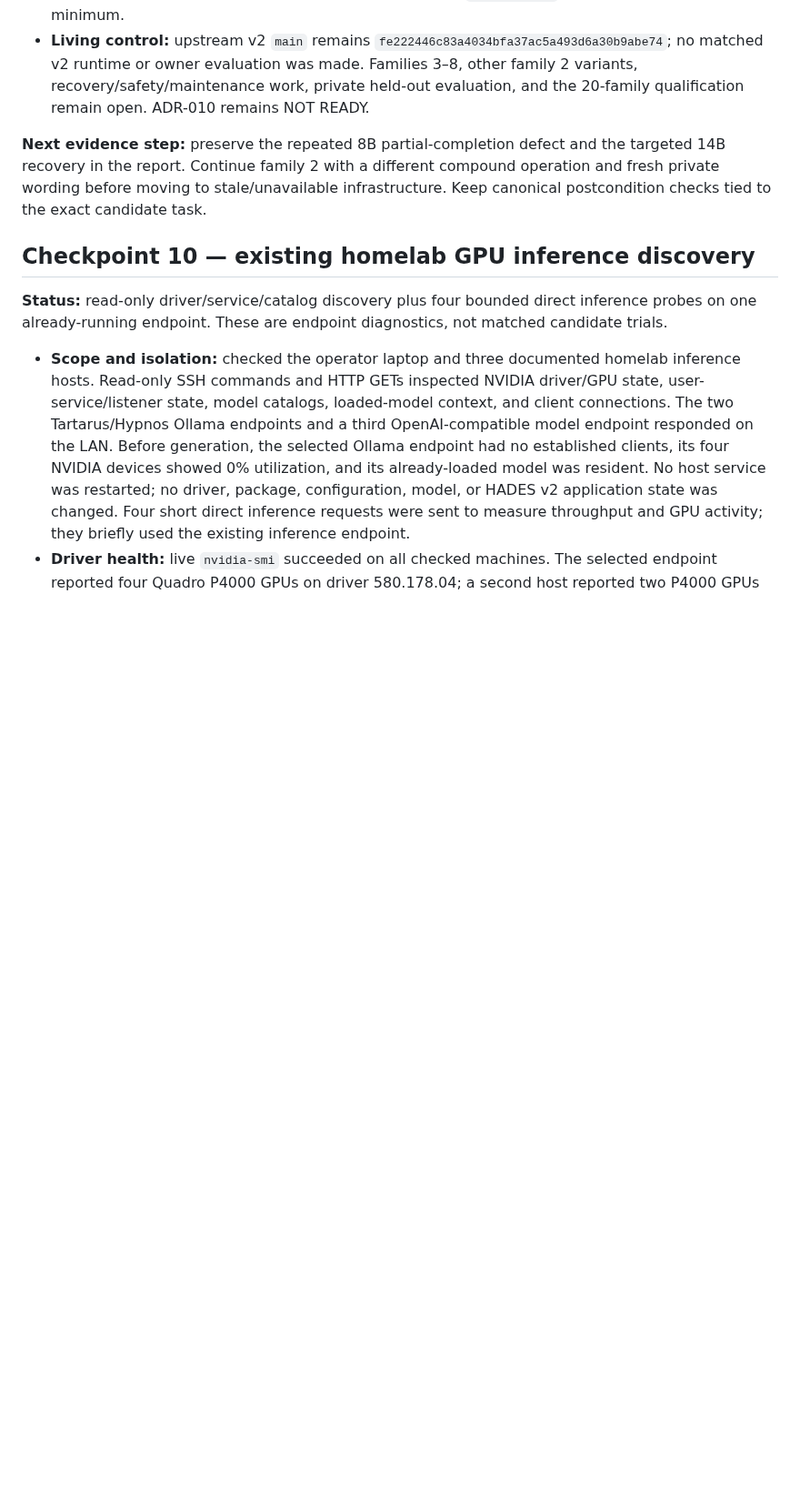
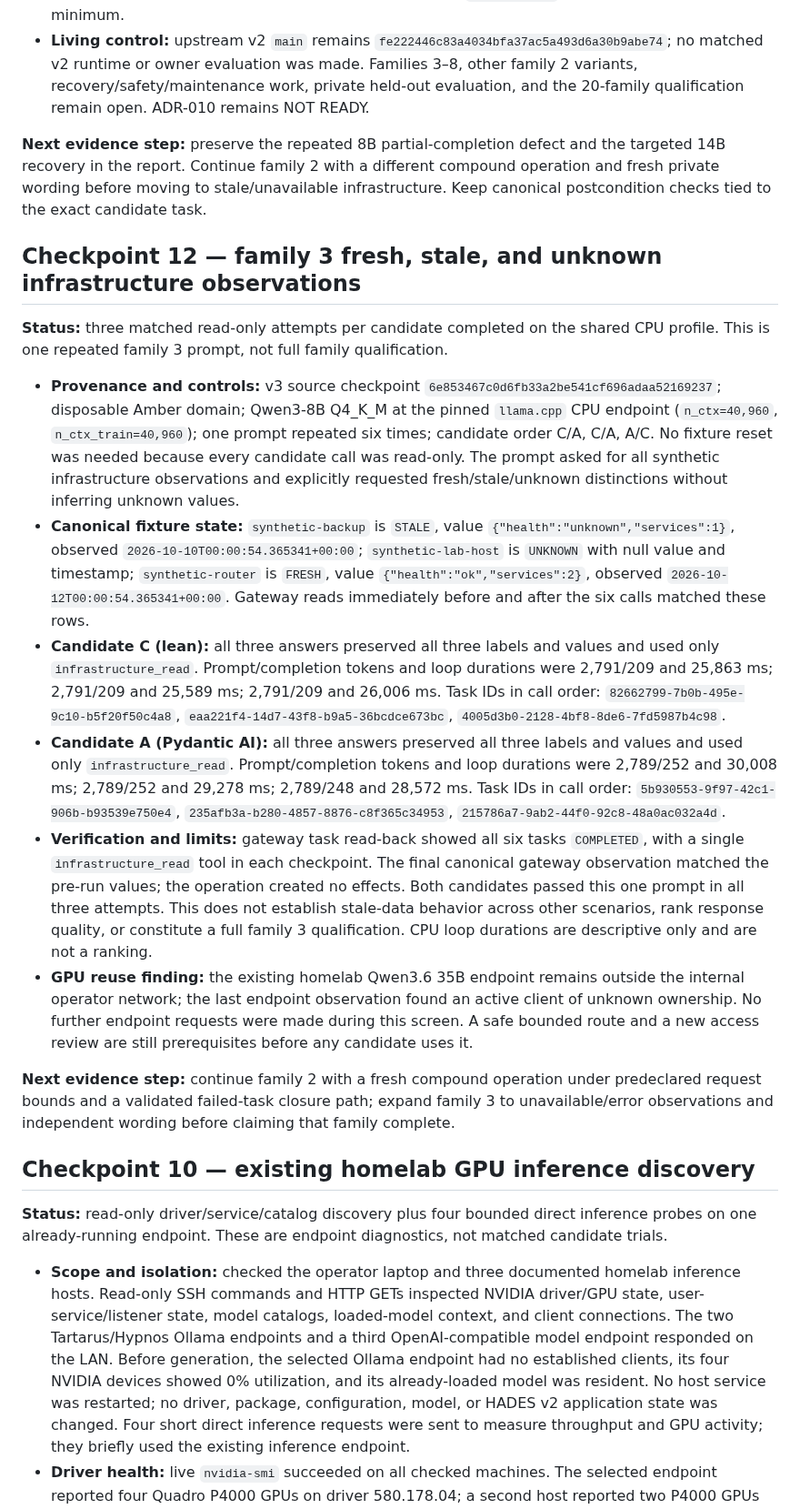
Before and after one commit to p0rkm4th/hades-v3, a Markdown page: docs/COMPARISON_REPORT.md, the part around the change. Shown at 91% size. GitHub-like rendering; blank space fills up the shorter version.

Commit message:
Record matched family three infrastructure screen

```diff
--- a/docs/COMPARISON_REPORT.md
+++ b/docs/COMPARISON_REPORT.md
@@ -113,6 +113,19 @@ This verifies one deterministic shared shell/Git fixture, not model-driven perfo
 
 **Next evidence step:** preserve the repeated 8B partial-completion defect and the targeted 14B recovery in the report. Continue family 2 with a different compound operation and fresh private wording before moving to stale/unavailable infrastructure. Keep canonical postcondition checks tied to the exact candidate task.
 
+## Checkpoint 12 — family 3 fresh, stale, and unknown infrastructure observations
+
+**Status:** three matched read-only attempts per candidate completed on the shared CPU profile. This is one repeated family 3 prompt, not full family qualification.
+
+- **Provenance and controls:** v3 source checkpoint `6e853467c0d6fb33a2be541cf696adaa52169237`; disposable Amber domain; Qwen3-8B Q4_K_M at the pinned `llama.cpp` CPU endpoint (`n_ctx=40,960`, `n_ctx_train=40,960`); one prompt repeated six times; candidate order C/A, C/A, A/C. No fixture reset was needed because every candidate call was read-only. The prompt asked for all synthetic infrastructure observations and explicitly requested fresh/stale/unknown distinctions without inferring unknown values.
+- **Canonical fixture state:** `synthetic-backup` is `STALE`, value `{"health":"unknown","services":1}`, observed `2026-10-10T00:00:54.365341+00:00`; `synthetic-lab-host` is `UNKNOWN` with null value and timestamp; `synthetic-router` is `FRESH`, value `{"health":"ok","services":2}`, observed `2026-10-12T00:00:54.365341+00:00`. Gateway reads immediately before and after the six calls matched these rows.
+- **Candidate C (lean):** all three answers preserved all three labels and values and used only `infrastructure_read`. Prompt/completion tokens and loop durations were 2,791/209 and 25,863 ms; 2,791/209 and 25,589 ms; 2,791/209 and 26,006 ms. Task IDs in call order: `82662799-7b0b-495e-9c10-b5f20f50c4a8`, `eaa221f4-14d7-43f8-b9a5-36bcdce673bc`, `4005d3b0-2128-4bf8-8de6-7fd5987b4c98`.
+- **Candidate A (Pydantic AI):** all three answers preserved all three labels and values and used only `infrastructure_read`. Prompt/completion tokens and loop durations were 2,789/252 and 30,008 ms; 2,789/252 and 29,278 ms; 2,789/248 and 28,572 ms. Task IDs in call order: `5b930553-9f97-42c1-906b-b93539e750e4`, `235afb3a-b280-4857-8876-c8f365c34953`, `215786a7-9ab2-44f0-92c8-48a0ac032a4d`.
+- **Verification and limits:** gateway task read-back showed all six tasks `COMPLETED`, with a single `infrastructure_read` tool in each checkpoint. The final canonical gateway observation matched the pre-run values; the operation created no effects. Both candidates passed this one prompt in all three attempts. This does not establish stale-data behavior across other scenarios, rank response quality, or constitute a full family 3 qualification. CPU loop durations are descriptive only and are not a ranking.
+- **GPU reuse finding:** the existing homelab Qwen3.6 35B endpoint remains outside the internal operator network; the last endpoint observation found an active client of unknown ownership. No further endpoint requests were made during this screen. A safe bounded route and a new access review are still prerequisites before any candidate uses it.
+
+**Next evidence step:** continue family 2 with a fresh compound operation under predeclared request bounds and a validated failed-task closure path; expand family 3 to unavailable/error observations and independent wording before claiming that family complete.
+
 ## Checkpoint 10 — existing homelab GPU inference discovery
 
 **Status:** read-only driver/service/catalog discovery plus four bounded direct inference probes on one already-running endpoint. These are endpoint diagnostics, not matched candidate trials.
```
Also changed, not shown: docs/CURRENT_STATE.md (+6 -5 lines).
